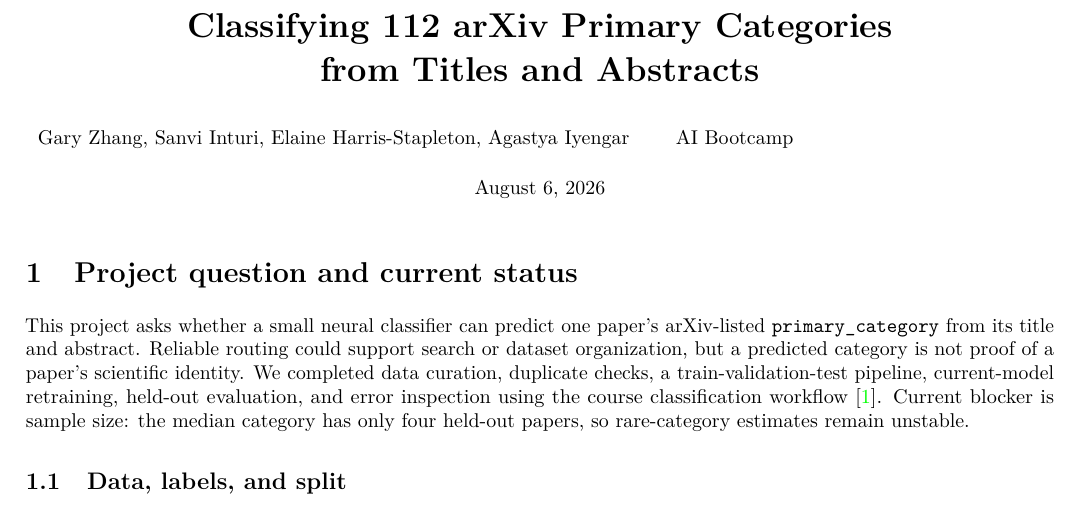
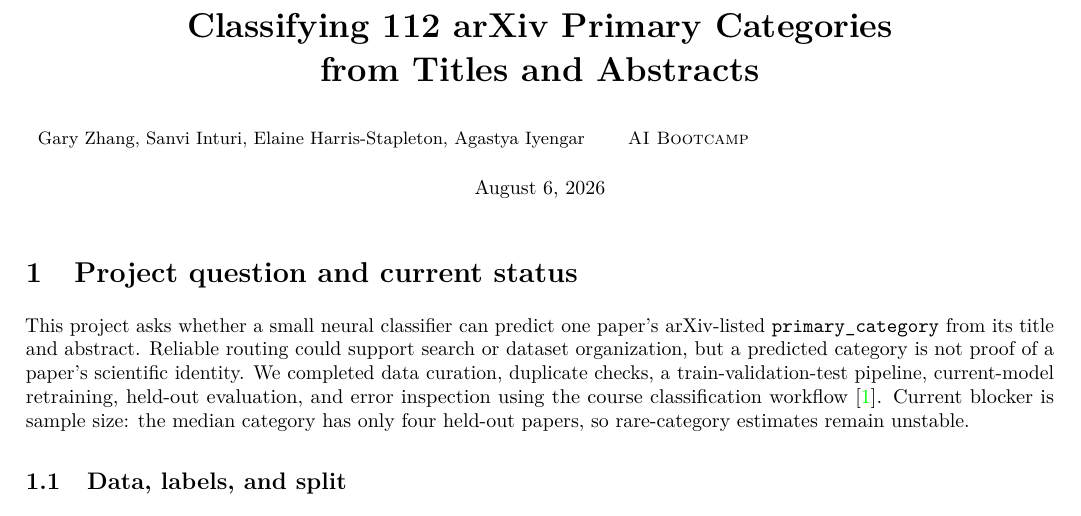
Before and after one commit to garyzhang1006/paper-fetcher, a LaTeX document (classification/report/arxiv_classification_progress_report.tex): part of page 1 of 4, cut so that both start at the same text. Compiled offline with pdfLaTeX.

Commit message:
Polish report author line

```diff
--- a/classification/report/arxiv_classification_progress_report.tex
+++ b/classification/report/arxiv_classification_progress_report.tex
@@ -41,8 +41,8 @@
 
 \title{\vspace{-2.1em}\textbf{Classifying 112 arXiv Primary Categories\\
 from Titles and Abstracts}}
-\author{\makebox[\dimexpr\textwidth-2\tabcolsep\relax][l]{\normalsize Gary Zhang, Sanvi Inturi,
-  Elaine Harris-Stapleton, Agastya Iyengar \qquad AI Bootcamp}}
+\author{\makebox[\dimexpr\textwidth-2\tabcolsep\relax][l]{\small Gary Zhang, Sanvi Inturi,
+  Elaine Harris-Stapleton, Agastya Iyengar \qquad \textsc{AI Bootcamp}}}
 \date{\normalsize August 6, 2026}
 
 \begin{document}
```
Also changed, not shown: output/pdf/arxiv-classification-progress-report.pdf.
